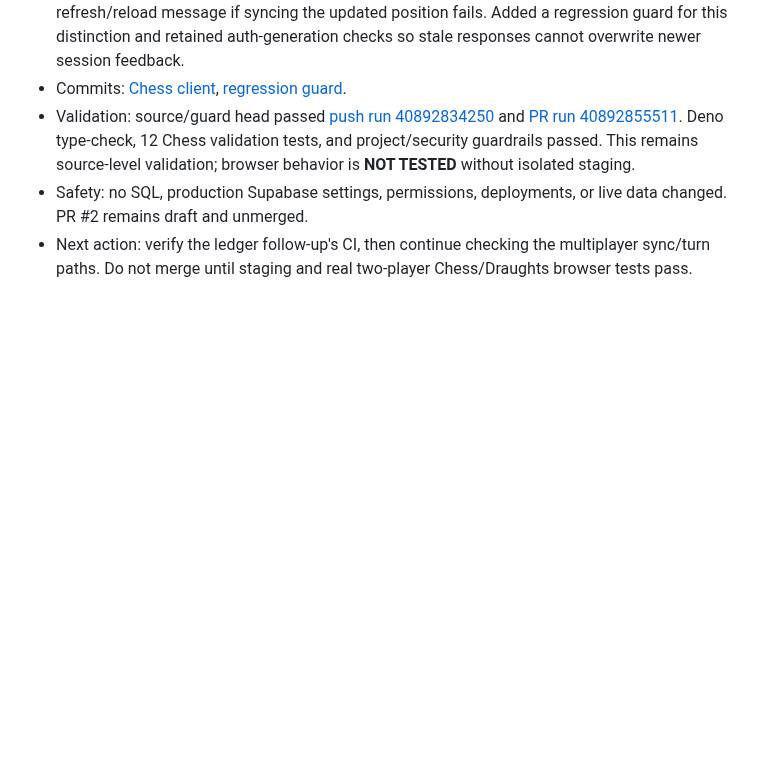
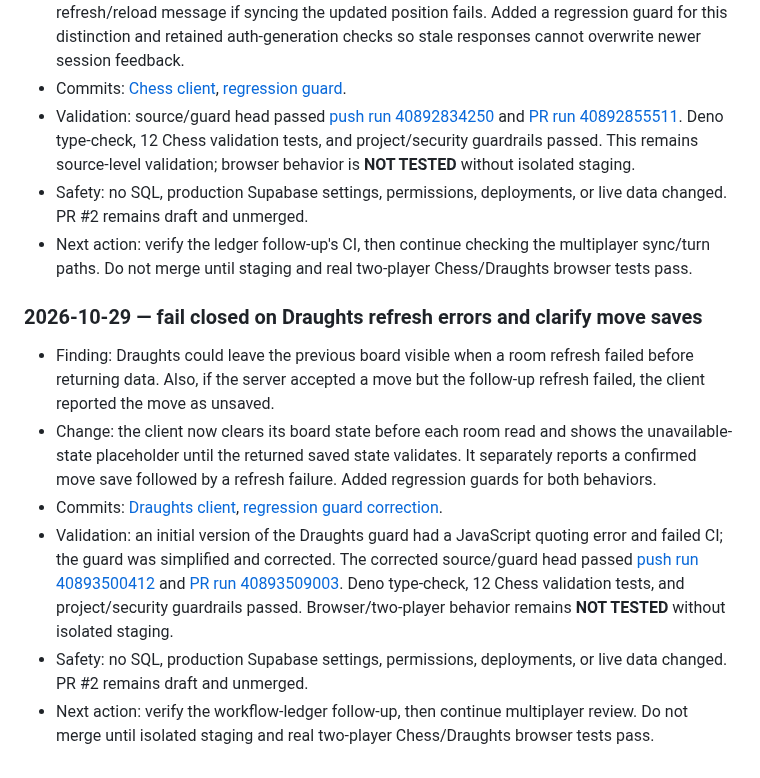
Before and after one commit to Opeaa1234/nexora-play, a Markdown page: docs/redevelopment-workflow.md, the part around the change. GitHub-like rendering; blank space fills up the shorter version.

Commit message:
docs: record draughts stale-state safeguards

```diff
--- a/docs/redevelopment-workflow.md
+++ b/docs/redevelopment-workflow.md
@@ -355,3 +355,12 @@ Append a dated entry below after each meaningful work cycle:
 - Validation: source/guard head passed [push run 40892834250](https://github.com/Opeaa1234/nexora-play/actions/runs/40892834250) and [PR run 40892855511](https://github.com/Opeaa1234/nexora-play/actions/runs/40892855511). Deno type-check, 12 Chess validation tests, and project/security guardrails passed. This remains source-level validation; browser behavior is **NOT TESTED** without isolated staging.
 - Safety: no SQL, production Supabase settings, permissions, deployments, or live data changed. PR #2 remains draft and unmerged.
 - Next action: verify the ledger follow-up's CI, then continue checking the multiplayer sync/turn paths. Do not merge until staging and real two-player Chess/Draughts browser tests pass.
+
+### 2026-10-29 — fail closed on Draughts refresh errors and clarify move saves
+
+- Finding: Draughts could leave the previous board visible when a room refresh failed before returning data. Also, if the server accepted a move but the follow-up refresh failed, the client reported the move as unsaved.
+- Change: the client now clears its board state before each room read and shows the unavailable-state placeholder until the returned saved state validates. It separately reports a confirmed move save followed by a refresh failure. Added regression guards for both behaviors.
+- Commits: [Draughts client](https://github.com/Opeaa1234/nexora-play/commit/3b8eb7f0cc9ae4fe215a598dafe012fa296cdcd4), [regression guard correction](https://github.com/Opeaa1234/nexora-play/commit/325922f93a7d450889e7c5c898fe7607ad40c93e).
+- Validation: an initial version of the Draughts guard had a JavaScript quoting error and failed CI; the guard was simplified and corrected. The corrected source/guard head passed [push run 40893500412](https://github.com/Opeaa1234/nexora-play/actions/runs/40893500412) and [PR run 40893509003](https://github.com/Opeaa1234/nexora-play/actions/runs/40893509003). Deno type-check, 12 Chess validation tests, and project/security guardrails passed. Browser/two-player behavior remains **NOT TESTED** without isolated staging.
+- Safety: no SQL, production Supabase settings, permissions, deployments, or live data changed. PR #2 remains draft and unmerged.
+- Next action: verify the workflow-ledger follow-up, then continue multiplayer review. Do not merge until isolated staging and real two-player Chess/Draughts browser tests pass.
```
